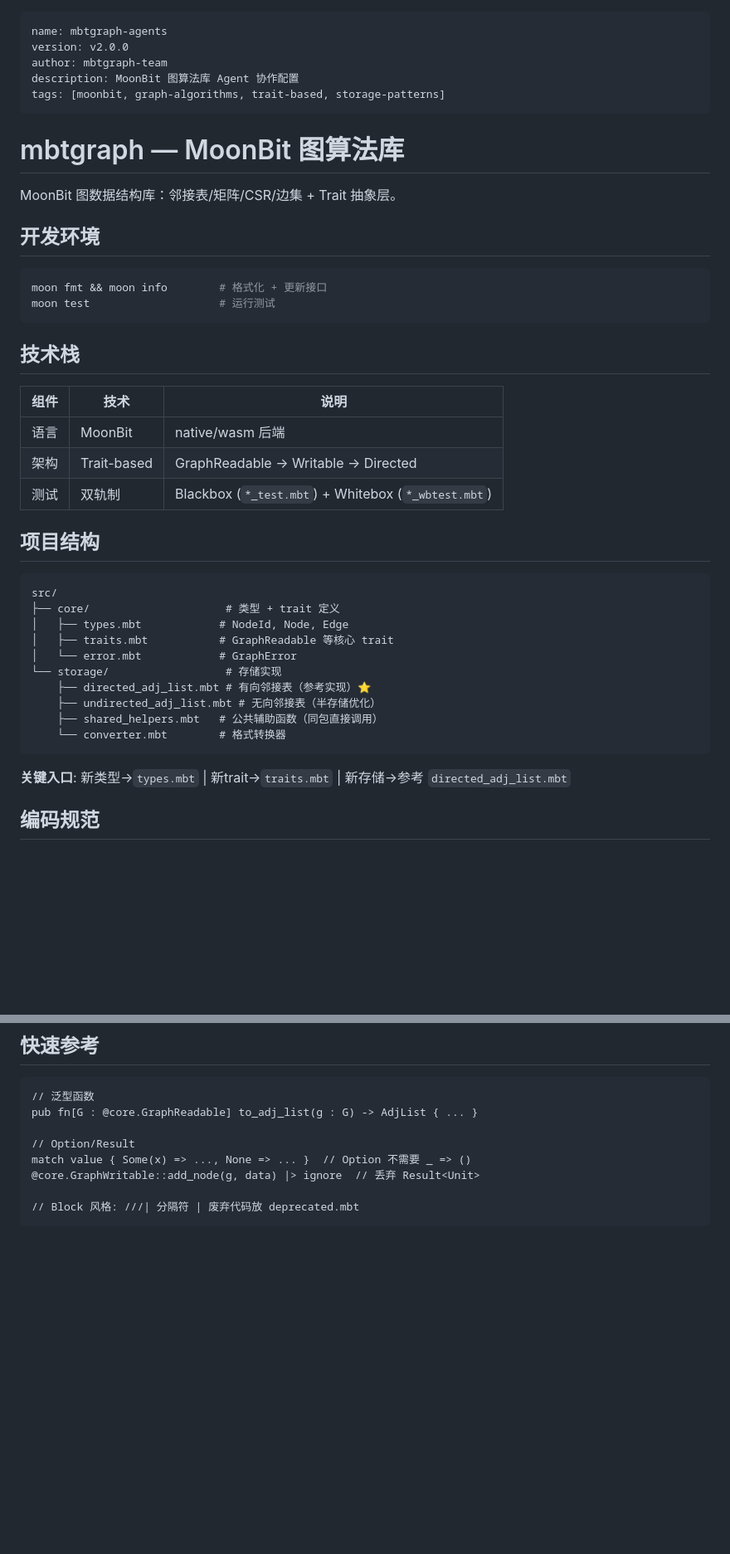
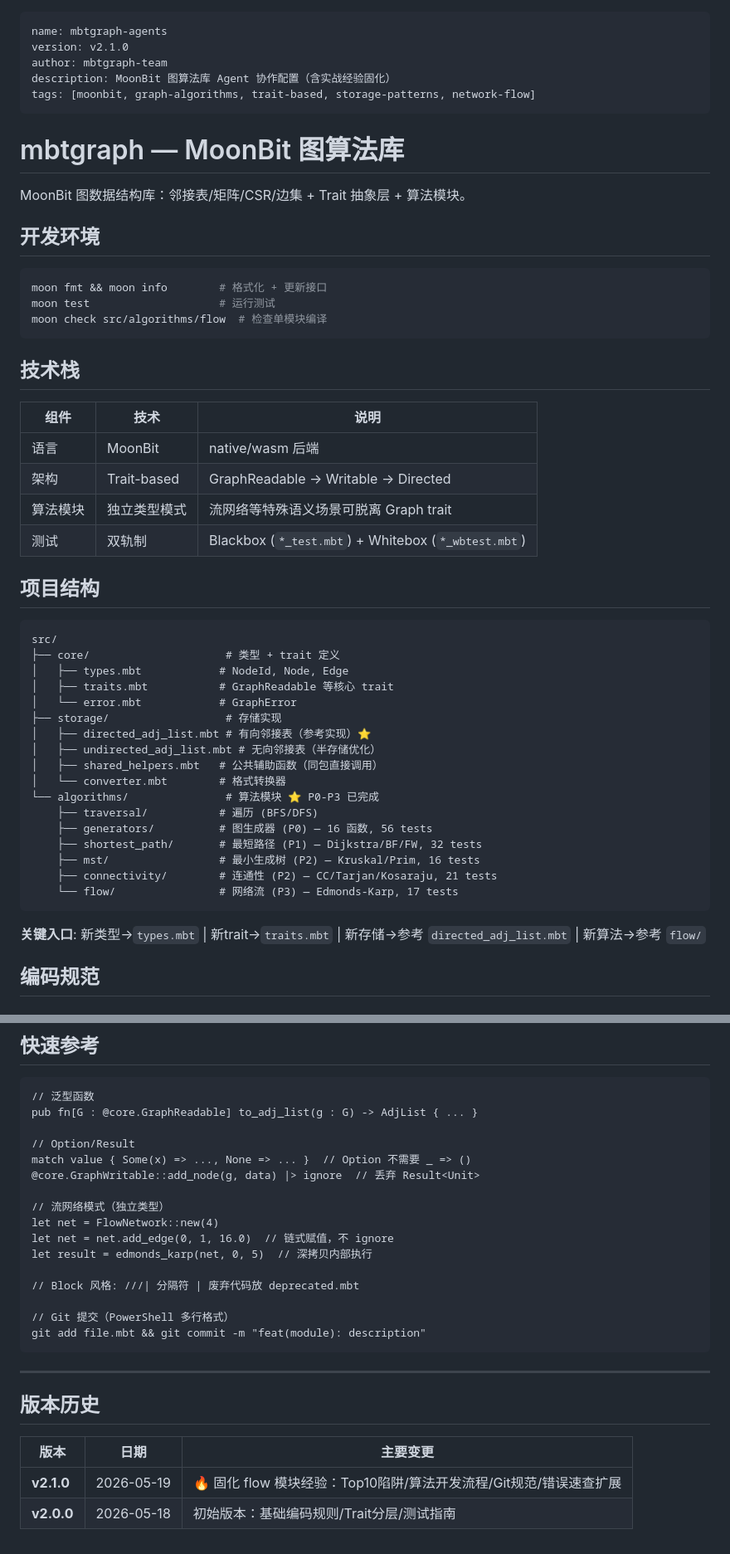
Before and after one commit to morning-start/mbtgraph, a Markdown page: AGENTS.md, 2 parts joined by grey strips. Shown at 83% size. Drawn GitHub-style; blank space fills up the shorter version.

````diff
--- a/AGENTS.md
+++ b/AGENTS.md
@@ -1,20 +1,21 @@
 ---
 name: mbtgraph-agents
-version: v2.0.0
+version: v2.1.0
 author: mbtgraph-team
-description: MoonBit 图算法库 Agent 协作配置
-tags: [moonbit, graph-algorithms, trait-based, storage-patterns]
+description: MoonBit 图算法库 Agent 协作配置（含实战经验固化）
+tags: [moonbit, graph-algorithms, trait-based, storage-patterns, network-flow]
 ---
 
 # mbtgraph — MoonBit 图算法库
 
-MoonBit 图数据结构库：邻接表/矩阵/CSR/边集 + Trait 抽象层。
+MoonBit 图数据结构库：邻接表/矩阵/CSR/边集 + Trait 抽象层 + 算法模块。
 
 ## 开发环境
 
 ```bash
 moon fmt && moon info        # 格式化 + 更新接口
 moon test                    # 运行测试
+moon check src/algorithms/flow  # 检查单模块编译
 ```
 
 ## 技术栈
@@ -23,6 +24,7 @@ moon test                    # 运行测试
 |------|------|------|
 | 语言 | MoonBit | native/wasm 后端 |
 | 架构 | Trait-based | GraphReadable → Writable → Directed |
+| 算法模块 | 独立类型模式 | 流网络等特殊语义场景可脱离 Graph trait |
 | 测试 | 双轨制 | Blackbox (`*_test.mbt`) + Whitebox (`*_wbtest.mbt`) |
 
 ## 项目结构
@@ -33,14 +35,21 @@ src/
 │   ├── types.mbt            # NodeId, Node, Edge
 │   ├── traits.mbt           # GraphReadable 等核心 trait
 │   └── error.mbt            # GraphError
-└── storage/                  # 存储实现
-    ├── directed_adj_list.mbt # 有向邻接表（参考实现）⭐
-    ├── undirected_adj_list.mbt # 无向邻接表（半存储优化）
-    ├── shared_helpers.mbt   # 公共辅助函数（同包直接调用）
-    └── converter.mbt        # 格式转换器
+├── storage/                  # 存储实现
+│   ├── directed_adj_list.mbt # 有向邻接表（参考实现）⭐
+│   ├── undirected_adj_list.mbt # 无向邻接表（半存储优化）
+│   ├── shared_helpers.mbt   # 公共辅助函数（同包直接调用）
+│   └── converter.mbt        # 格式转换器
+└── algorithms/               # 算法模块 ⭐ P0-P3 已完成
+    ├── traversal/           # 遍历 (BFS/DFS)
+    ├── generators/          # 图生成器 (P0) — 16 函数, 56 tests
+    ├── shortest_path/       # 最短路径 (P1) — Dijkstra/BF/FW, 32 tests
+    ├── mst/                 # 最小生成树 (P2) — Kruskal/Prim, 16 tests
+    ├── connectivity/        # 连通性 (P2) — CC/Tarjan/Kosaraju, 21 tests
+    └── flow/                # 网络流 (P3) — Edmonds-Karp, 17 tests
 ```
 
-**关键入口**: 新类型→`types.mbt` | 新trait→`traits.mbt` | 新存储→参考 `directed_adj_list.mbt`
+**关键入口**: 新类型→`types.mbt` | 新trait→`traits.mbt` | 新存储→参考 `directed_adj_list.mbt` | 新算法→参考 `flow/`
 
 ## 编码规范
 
@@ -153,5 +260,22 @@ pub fn[G : @core.GraphReadable] to_adj_list(g : G) -> AdjList { ... }
 match value { Some(x) => ..., None => ... }  // Option 不需要 _ => ()
 @core.GraphWritable::add_node(g, data) |> ignore  // 丢弃 Result<Unit>
 
+// 流网络模式（独立类型）
+let net = FlowNetwork::new(4)
+let net = net.add_edge(0, 1, 16.0)  // 链式赋值，不 ignore
+let result = edmonds_karp(net, 0, 5)  // 深拷贝内部执行
+
 // Block 风格: ///| 分隔符 | 废弃代码放 deprecated.mbt
+
+// Git 提交（PowerShell 多行格式）
+git add file.mbt && git commit -m "feat(module): description"
 ```
+
+---
+
+## 版本历史
+
+| 版本 | 日期 | 主要变更 |
+|------|------|---------|
+| **v2.1.0** | 2026-05-19 | 🔥 固化 flow 模块经验：Top10陷阱/算法开发流程/Git规范/错误速查扩展 |
+| **v2.0.0** | 2026-05-18 | 初始版本：基础编码规则/Trait分层/测试指南 |
````
Also changed, not shown: other parts of AGENTS.md (+100 -2 lines).
